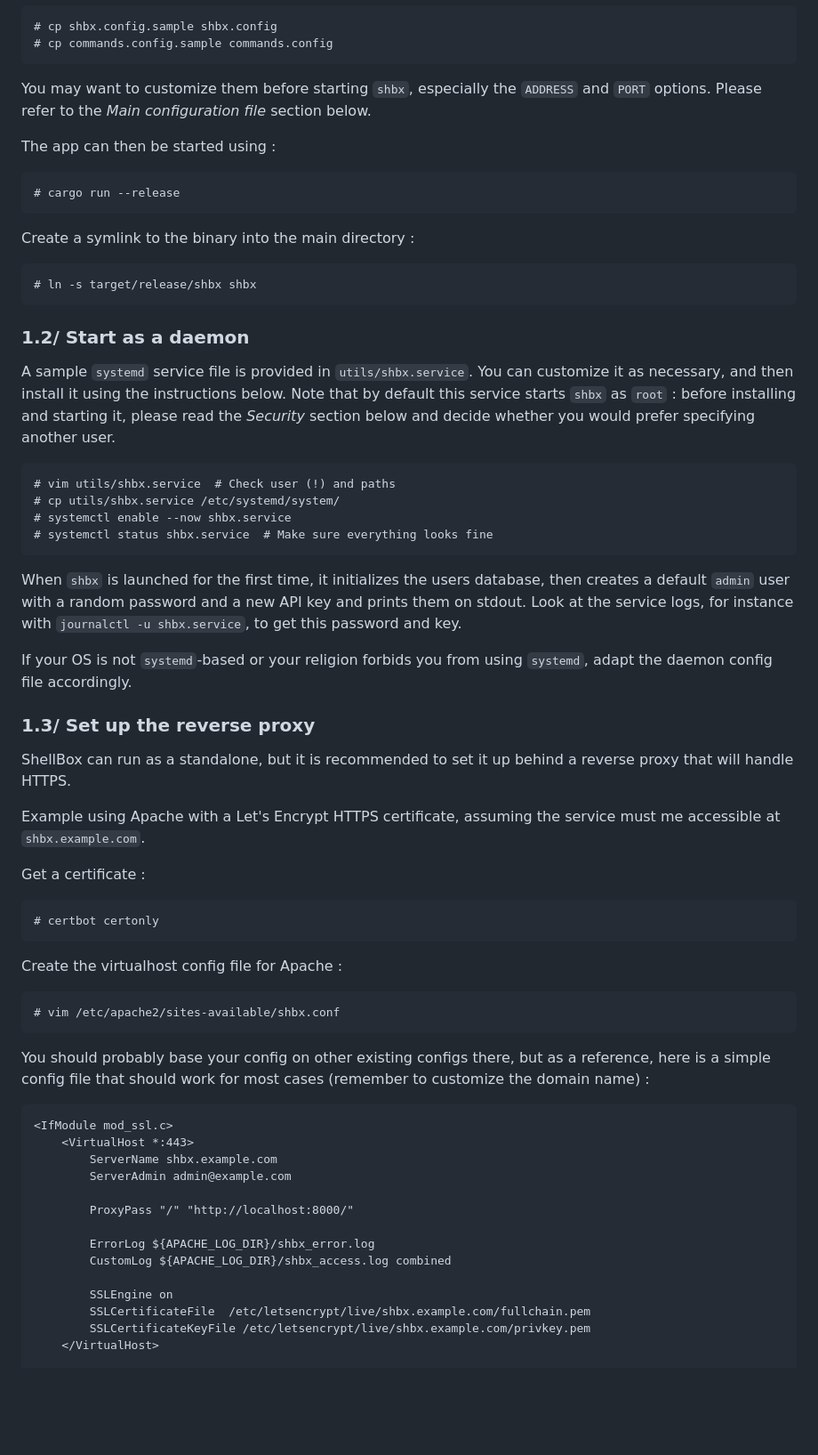
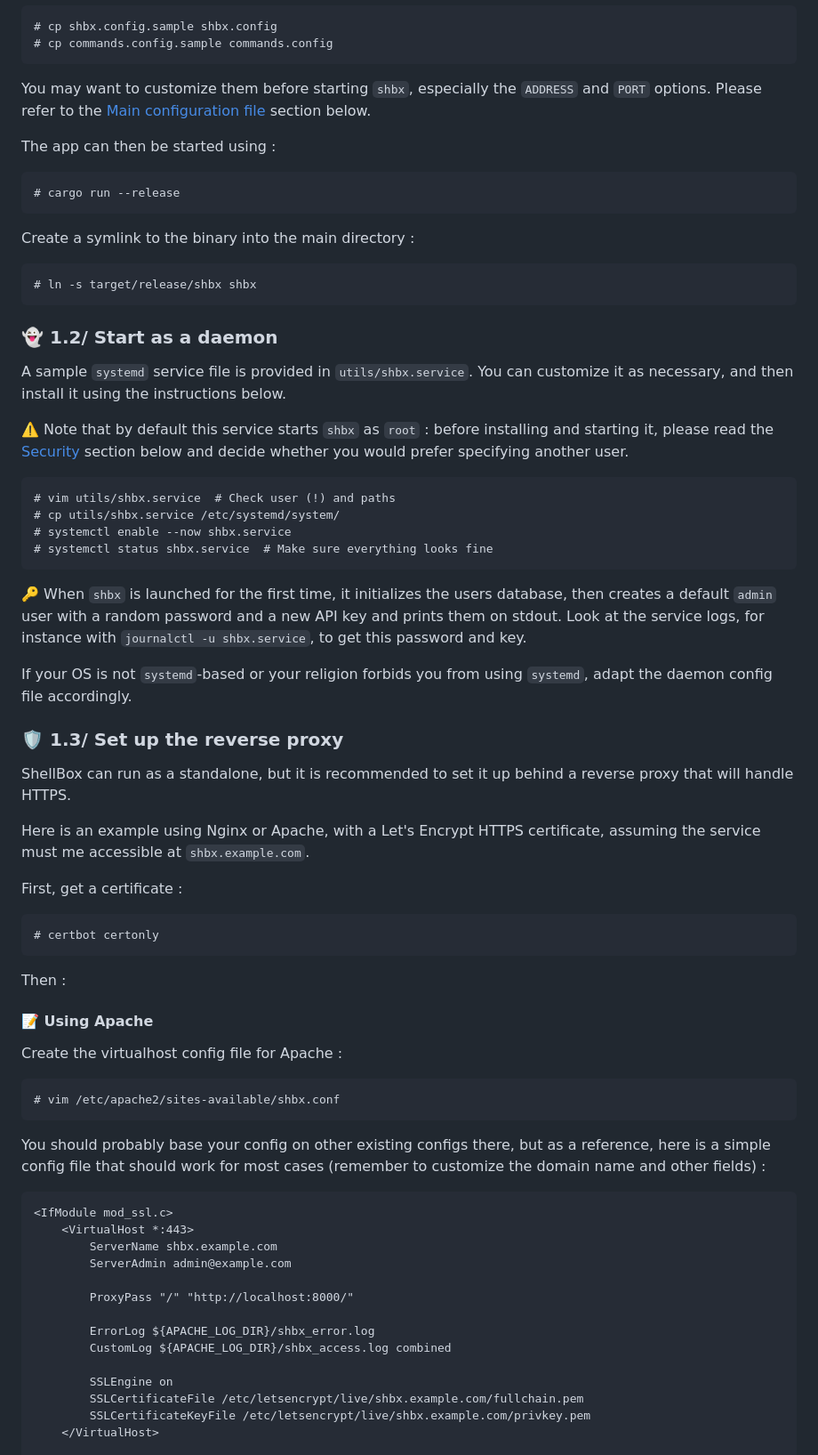
Before and after one commit to Foalyy/shbx, a Markdown page: README.md, the part around the change printed below. Shown: that part at 89% size. Drawn GitHub-style; blank space fills up the shorter version.

````diff
--- a/README.md
+++ b/README.md
@@ -116,7 +118,7 @@ Cargo will automatically fetch dependencies and compile everything. Copy and tak
 # cp commands.config.sample commands.config
 ```
 
-You may want to customize them before starting `shbx`, especially the `ADDRESS` and `PORT` options. Please refer to the *Main configuration file* section below.
+You may want to customize them before starting `shbx`, especially the `ADDRESS` and `PORT` options. Please refer to the [Main configuration file](#gear-3-main-configuration-file) section below.
 
 The app can then be started using :
 
@@ -131,9 +133,11 @@ Create a symlink to the binary into the main directory :
 ```
 
 
-### 1.2/ Start as a daemon
+### :ghost: 1.2/ Start as a daemon
 
-A sample `systemd` service file is provided in `utils/shbx.service`. You can customize it as necessary, and then install it using the instructions below. Note that by default this service starts `shbx` as `root` : before installing and starting it, please read the *Security* section below and decide whether you would prefer specifying another user.
+A sample `systemd` service file is provided in `utils/shbx.service`. You can customize it as necessary, and then install it using the instructions below.
+
+:warning: Note that by default this service starts `shbx` as `root` : before installing and starting it, please read the [Security](#lock-6-security) section below and decide whether you would prefer specifying another user.
 
 ```
 # vim utils/shbx.service  # Check user (!) and paths
@@ -142,28 +146,32 @@ A sample `systemd` service file is provided in `utils/shbx.service`. You can cus
 # systemctl status shbx.service  # Make sure everything looks fine
 ```
 
-When `shbx` is launched for the first time, it initializes the users database, then creates a default `admin` user with a random password and a new API key and prints them on stdout. Look at the service logs, for instance with `journalctl -u shbx.service`, to get this password and key.
+:key: When `shbx` is launched for the first time, it initializes the users database, then creates a default `admin` user with a random password and a new API key and prints them on stdout. Look at the service logs, for instance with `journalctl -u shbx.service`, to get this password and key.
 
 If your OS is not `systemd`-based or your religion forbids you from using `systemd`, adapt the daemon config file accordingly.
 
 
-### 1.3/ Set up the reverse proxy
+### :shield: 1.3/ Set up the reverse proxy
 
 ShellBox can run as a standalone, but it is recommended to set it up behind a reverse proxy that will handle HTTPS.
 
-Example using Apache with a Let's Encrypt HTTPS certificate, assuming the service must me accessible at `shbx.example.com`.
+Here is an example using Nginx or Apache, with a Let's Encrypt HTTPS certificate, assuming the service must me accessible at `shbx.example.com`.
 
-Get a certificate :
+First, get a certificate :
 ```
 # certbot certonly
 ```
+
+Then :
+
+#### :memo: Using Apache
 
 Create the virtualhost config file for Apache :
 ```
 # vim /etc/apache2/sites-available/shbx.conf
 ```
 
-You should probably base your config on other existing configs there, but as a reference, here is a simple config file that should work for most cases (remember to customize the domain name) :
+You should probably base your config on other existing configs there, but as a reference, here is a simple config file that should work for most cases (remember to customize the domain name and other fields) :
 
 ```
 <IfModule mod_ssl.c>
@@ -177,7 +185,7 @@ You should probably base your config on other existing configs there, but as a r
         CustomLog ${APACHE_LOG_DIR}/shbx_access.log combined
 
         SSLEngine on
-        SSLCertificateFile  /etc/letsencrypt/live/shbx.example.com/fullchain.pem
+        SSLCertificateFile /etc/letsencrypt/live/shbx.example.com/fullchain.pem
         SSLCertificateKeyFile /etc/letsencrypt/live/shbx.example.com/privkey.pem
     </VirtualHost>
 
````
Also changed, not shown: other parts of README.md (+88 -47 lines).
